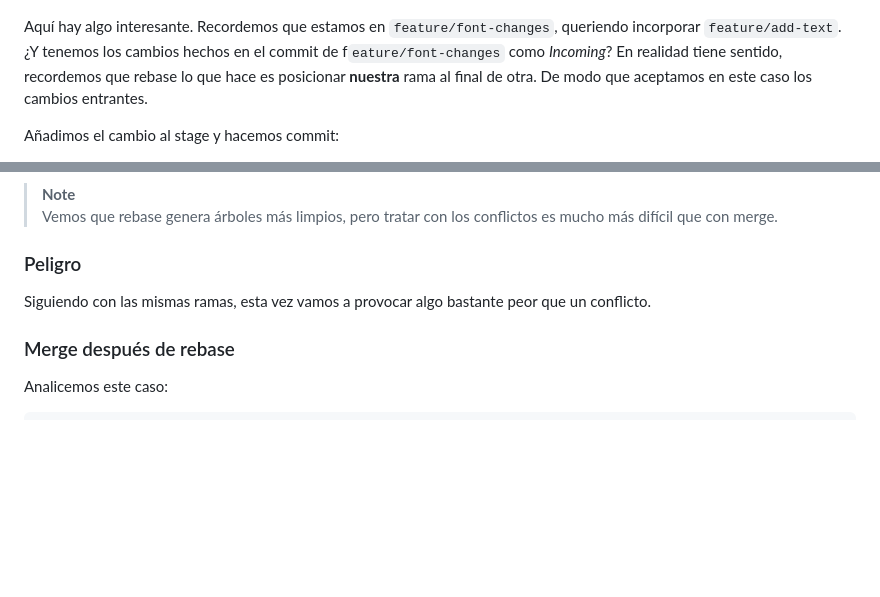
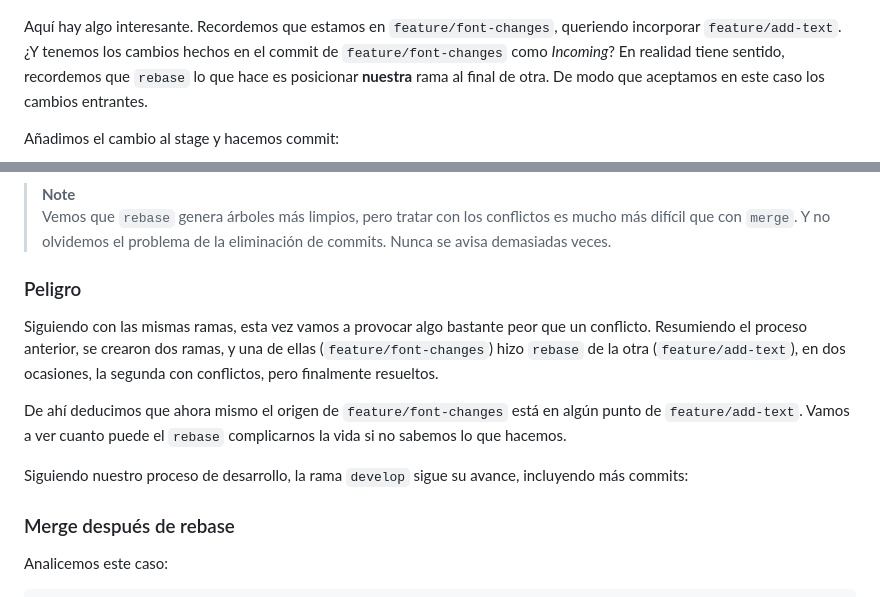
Before and after one commit to JesusFerVid-ACN/MergeTesting, a Markdown page: README.md, 2 parts joined by grey strips. GitHub-like rendering; blank space fills up the shorter version.

Commit message:
Development continues

```diff
--- a/README.md
+++ b/README.md
@@ -147,7 +147,7 @@ También podemos saltarnos ese commit o cancelar todo el rebase. Continuemos. En
 
 ![Alt text](img/readme/rebaseconflict8.png)
 
-Aquí hay algo interesante. Recordemos que estamos en `feature/font-changes`, queriendo incorporar `feature/add-text`. ¿Y tenemos los cambios hechos en el commit de f`eature/font-changes` como *Incoming*? En realidad tiene sentido, recordemos que rebase lo que hace es posicionar **nuestra** rama al final de otra. De modo que aceptamos en este caso los cambios entrantes.
+Aquí hay algo interesante. Recordemos que estamos en `feature/font-changes`, queriendo incorporar `feature/add-text`. ¿Y tenemos los cambios hechos en el commit de `feature/font-changes` como *Incoming*? En realidad tiene sentido, recordemos que `rebase` lo que hace es posicionar **nuestra** rama al final de otra. De modo que aceptamos en este caso los cambios entrantes.
 
 Añadimos el cambio al stage y hacemos commit:
 
@@ -162,10 +162,16 @@ Por fin tenemos el conflicto resuelto. El árbol queda así:
 ![Alt text](img/readme/rebaseconflict11.png)
 
 > **Note**
-> Vemos que rebase genera árboles más limpios, pero tratar con los conflictos es mucho más difícil que con merge.
+> Vemos que `rebase` genera árboles más limpios, pero tratar con los conflictos es mucho más difícil que con `merge`. Y no olvidemos el problema de la eliminación de commits. Nunca se avisa demasiadas veces.
 
 ### Peligro
-Siguiendo con las mismas ramas, esta vez vamos a provocar algo bastante peor que un conflicto.
+Siguiendo con las mismas ramas, esta vez vamos a provocar algo bastante peor que un conflicto. Resumiendo el proceso anterior, se crearon dos ramas, y una de ellas (`feature/font-changes`) hizo `rebase` de la otra (`feature/add-text`), en dos ocasiones, la segunda con conflictos, pero finalmente resueltos.
+
+De ahí deducimos que ahora mismo el origen de `feature/font-changes` está en algún punto de `feature/add-text`. Vamos a ver cuanto puede el `rebase` complicarnos la vida si no sabemos lo que hacemos.
+
+Siguiendo nuestro proceso de desarrollo, la rama `develop` sigue su avance, incluyendo más commits:
+
+
 
 ### Merge después de rebase
 Analicemos este caso:
```
